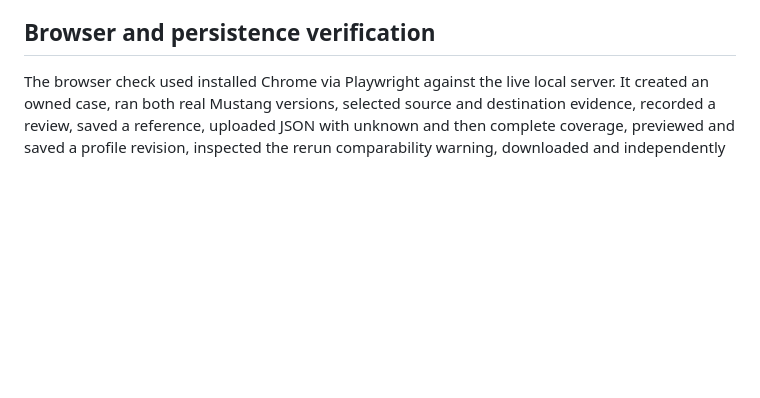
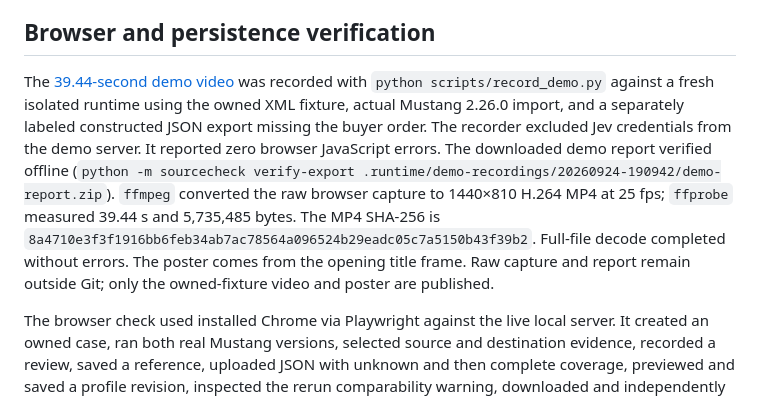
Before and after one commit to Kripta-Studios/document-routing-workbench, a Markdown page: docs/RESULTS.md, the part around the change. GitHub-like rendering; blank space fills up the shorter version.

```diff
--- a/docs/RESULTS.md
+++ b/docs/RESULTS.md
@@ -76,6 +76,20 @@ rejected; conflicts between manually reviewed page facts and XML remain source
 conflicts rather than destination losses.
 
 ## Browser and persistence verification
+
+The [39.44-second demo video](media/sourcecheck-demo.mp4) was recorded with
+`python scripts/record_demo.py` against a fresh isolated runtime using the owned
+XML fixture, actual Mustang 2.26.0 import, and a separately labeled constructed
+JSON export missing the buyer order. The recorder excluded Jev credentials from
+the demo server. It reported zero browser JavaScript errors. The downloaded demo
+report verified offline (`python -m sourcecheck verify-export
+.runtime/demo-recordings/20260924-190942/demo-report.zip`). `ffmpeg` converted the
+raw browser capture to 1440×810 H.264 MP4 at 25 fps; `ffprobe` measured 39.44 s
+and 5,735,485 bytes. The MP4 SHA-256 is
+`8a4710e3f3f1916bb6feb34ab7ac78564a096524b29eadc05c7a5150b43f39b2`.
+Full-file decode completed without errors. The poster comes from the opening
+title frame. Raw capture and report remain outside Git; only the owned-fixture
+video and poster are published.
 
 The browser check used installed Chrome via Playwright against the live local
 server. It created an owned case, ran both real Mustang versions, selected source
```
Also changed, not shown: PLAN.md (+1 -0 lines), README.md (+12 -0 lines), docs/media/sourcecheck-demo-poster.png (added), 2 other files.
